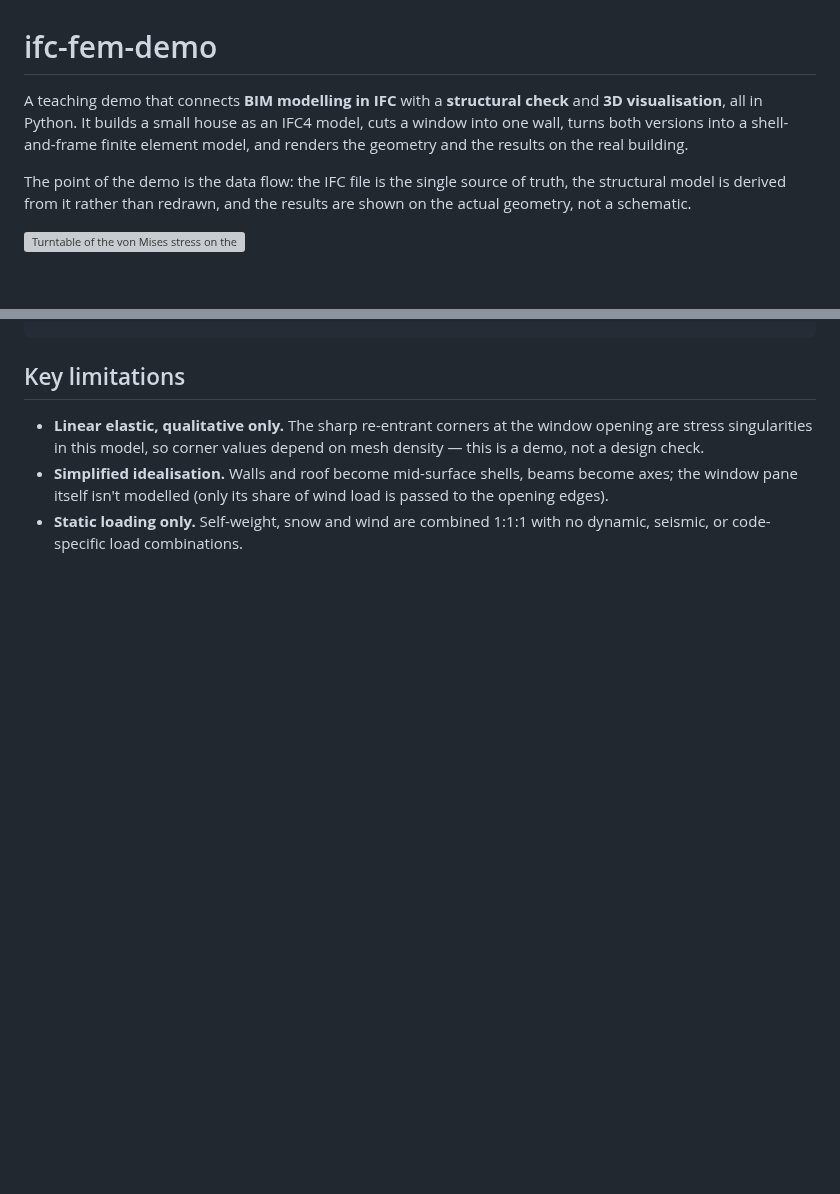
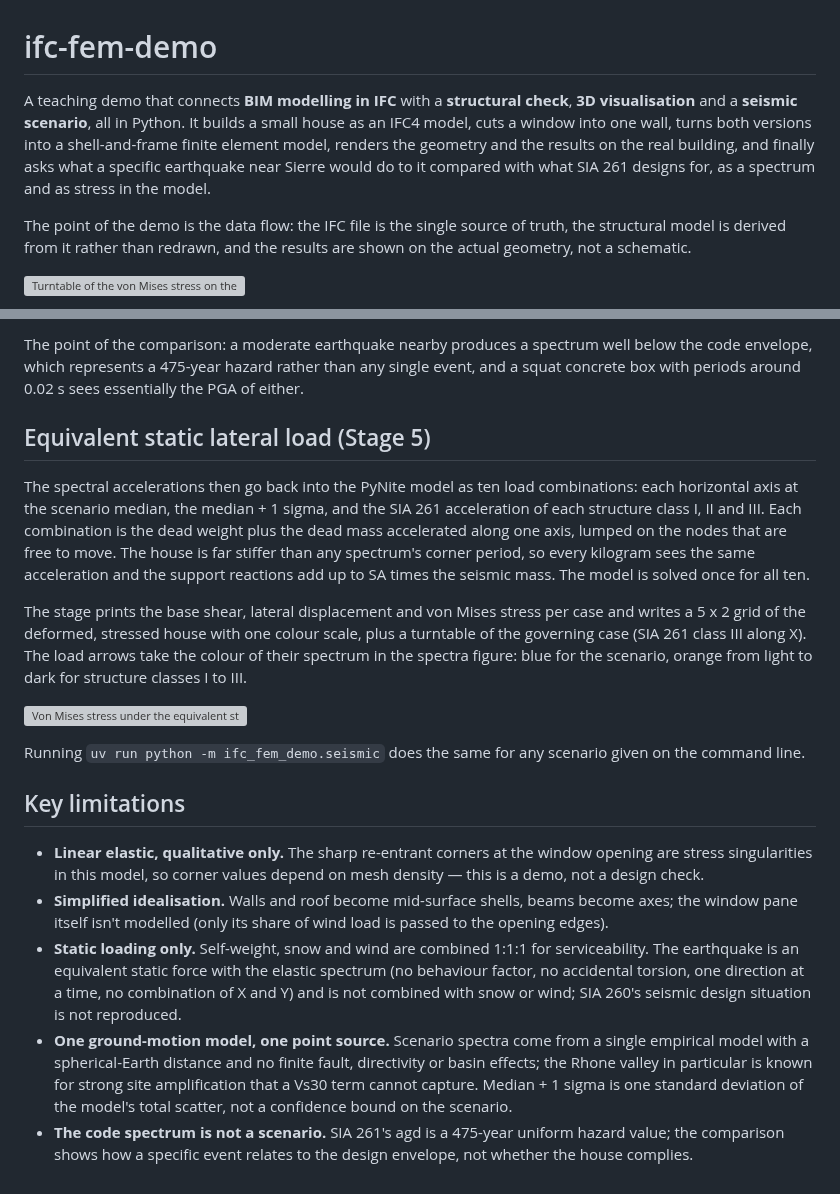
Before and after one commit to simlab-vs/sia-demo, a Markdown page: README.md, 2 parts joined by grey strips. GitHub-like rendering; blank space fills up the shorter version; grey boxes are pictures that could not be loaded.

```diff
--- a/README.md
+++ b/README.md
@@ -1,9 +1,11 @@
 # ifc-fem-demo
 
-A teaching demo that connects **BIM modelling in IFC** with a **structural check** and
-**3D visualisation**, all in Python. It builds a small house as an IFC4 model, cuts a
-window into one wall, turns both versions into a shell-and-frame finite element model,
-and renders the geometry and the results on the real building.
+A teaching demo that connects **BIM modelling in IFC** with a **structural check**,
+**3D visualisation** and a **seismic scenario**, all in Python. It builds a small house as
+an IFC4 model, cuts a window into one wall, turns both versions into a shell-and-frame
+finite element model, renders the geometry and the results on the real building, and
+finally asks what a specific earthquake near Sierre would do to it compared with what
+SIA 261 designs for, as a spectrum and as stress in the model.
 
 The point of the demo is the data flow: the IFC file is the single source of truth, the
 structural model is derived from it rather than redrawn, and the results are shown on the
@@ -32,3 +72,27 @@ uv run pytest
+The point of the comparison: a moderate earthquake nearby produces a spectrum well below
+the code envelope, which represents a 475-year hazard rather than any single event, and
+a squat concrete box with periods around 0.02 s sees essentially the PGA of either.
+
+## Equivalent static lateral load (Stage 5)
+
+The spectral accelerations then go back into the PyNite model as ten load combinations:
+each horizontal axis at the scenario median, the median + 1 sigma, and the SIA 261
+acceleration of each structure class I, II and III. Each
+combination is the dead weight plus the dead mass accelerated along one axis, lumped on
+the nodes that are free to move. The house is far stiffer than any spectrum's corner
+period, so every kilogram sees the same acceleration and the support reactions add up to
+SA times the seismic mass. The model is solved once for all ten.
+
+The stage prints the base shear, lateral displacement and von Mises stress per case and
+writes a 5 x 2 grid of the deformed, stressed house with one colour scale, plus a
+turntable of the governing case (SIA 261 class III along X). The load arrows take the
+colour of their spectrum in the spectra figure: blue for the scenario, orange from light
+to dark for structure classes I to III.
+
+![Von Mises stress under the equivalent static seismic load](output/seismic_stress_comparison.png)
+
+Running `uv run python -m ifc_fem_demo.seismic` does the same for any scenario given on
+the command line.
 
 ## Key limitations
 
@@ -38,5 +102,15 @@ uv run pytest
 - **Simplified idealisation.** Walls and roof become mid-surface shells, beams become axes;
   the window pane itself isn't modelled (only its share of wind load is passed to the
   opening edges).
-- **Static loading only.** Self-weight, snow and wind are combined 1:1:1 with no dynamic,
-  seismic, or code-specific load combinations.
+- **Static loading only.** Self-weight, snow and wind are combined 1:1:1 for serviceability.
+  The earthquake is an equivalent static force with the elastic spectrum (no behaviour
+  factor, no accidental torsion, one direction at a time, no combination of X and Y) and is
+  not combined with snow or wind; SIA 260's seismic design situation is not reproduced.
+- **One ground-motion model, one point source.** Scenario spectra come from a single
+  empirical model with a spherical-Earth distance and no finite fault, directivity or
+  basin effects; the Rhone valley in particular is known for strong site amplification
+  that a Vs30 term cannot capture. Median + 1 sigma is one standard deviation of the
+  model's total scatter, not a confidence bound on the scenario.
+- **The code spectrum is not a scenario.** SIA 261's agd is a 475-year uniform hazard
+  value; the comparison shows how a specific event relates to the design envelope, not
+  whether the house complies.
```
Also changed, not shown: other parts of README.md (+39 -1 lines), output/seismic_spectra.png (added), 14 other files.
